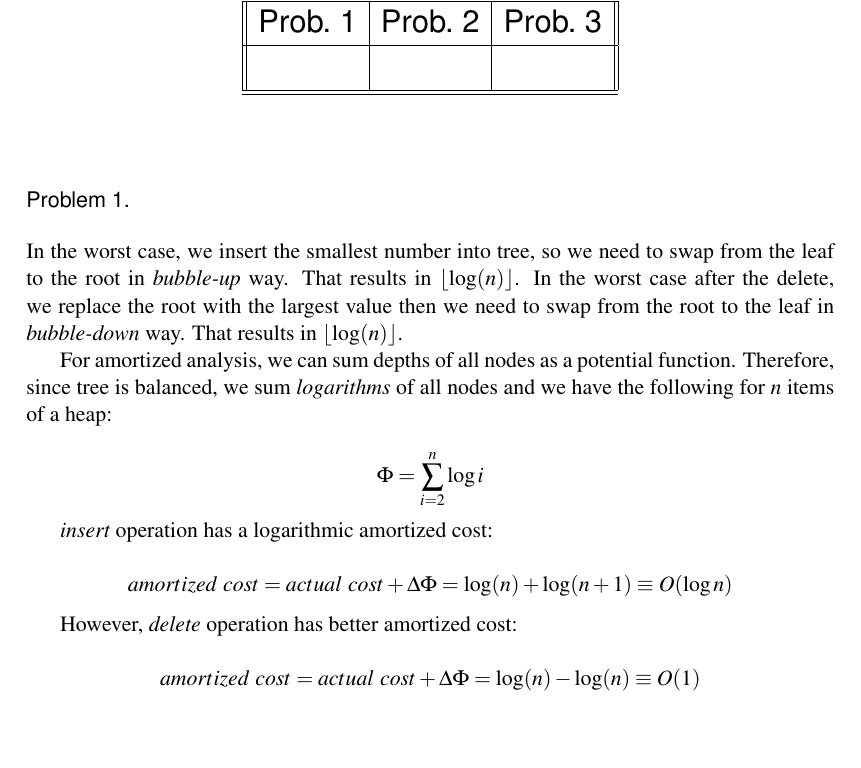
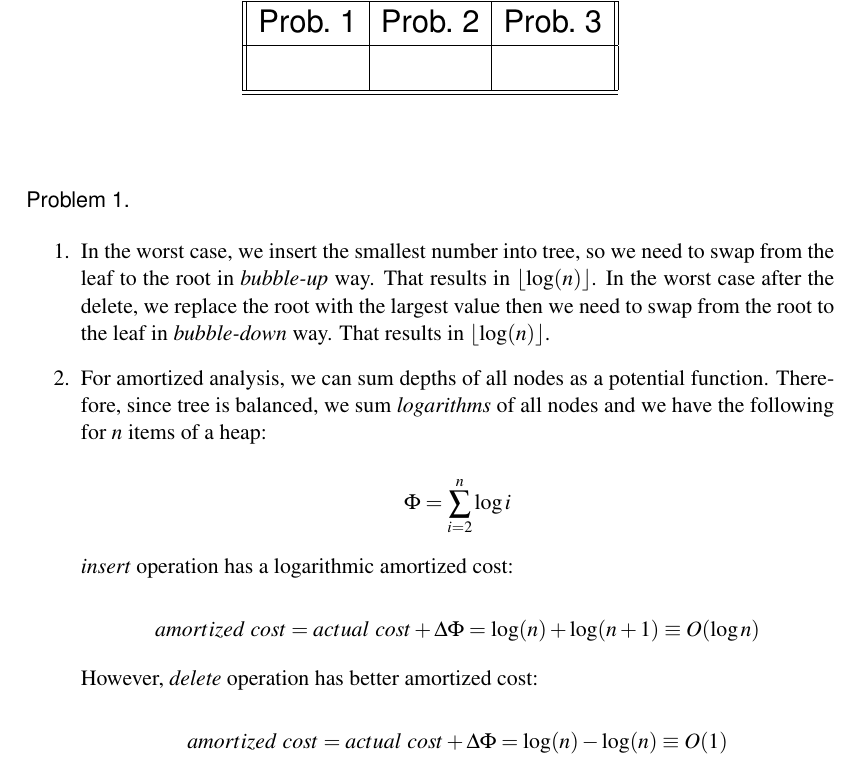
Before and after one commit to ferhatelmas/advanced-algo, a LaTeX problem sheet (hw2/hw2.tex, which reads hw2/Problem1.tex): part of page 1 of 3, cut so that both start at the same text, the shorter picture padded with empty space. Compiled offline with pdfLaTeX.

Commit message:
enumeration

```diff
--- a/hw2/Problem1.tex
+++ b/hw2/Problem1.tex
@@ -1,6 +1,9 @@
+\begin{enumerate}
+\item
 In the worst case, we insert the smallest number into tree, so we need to swap from the leaf to the root in \textit{bubble-up} way. That results in $\lfloor \log(n) \rfloor $.
 In the worst case after the delete, we replace the root with the largest value then we need to swap from the root to the leaf in \textit{bubble-down} way. That results in $\lfloor \log(n) \rfloor$.
 
+\item
 For amortized analysis, we can sum depths of all nodes as a potential function. Therefore, since tree is balanced, we sum \textit{logarithms} of all nodes and we have the following for $n$ items of a heap:
 
   $$
@@ -18,3 +21,5 @@ However, \textit{delete} operation has better amortized cost:
   $$
     amortized\text{ }cost = actual\text{ }cost + \Delta\Phi = \log(n) - \log(n) \equiv O(1)
   $$
+
+\end{enumerate}
```
Also changed, not shown: hw2/hw2.pdf.
